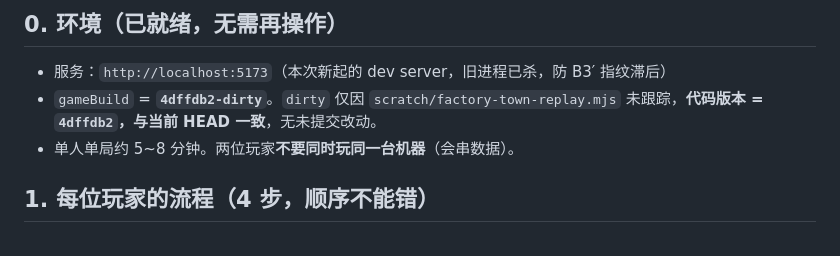
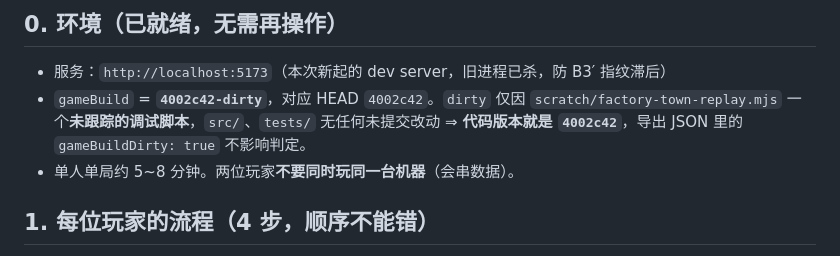
Before and after one commit to ysyonline/life, a Markdown page: docs/quality/a4-retest-brief-20261018.md, the part around the change. Rendered like a GitHub page.

Commit message:
docs: 复测说明卡同步实际 gameBuild 指纹 4002c42-dirty 及 dirty 成因

```diff
--- a/docs/quality/a4-retest-brief-20261018.md
+++ b/docs/quality/a4-retest-brief-20261018.md
@@ -7,7 +7,7 @@
 ## 0. 环境（已就绪，无需再操作）
 
 - 服务：`http://localhost:5173`（本次新起的 dev server，旧进程已杀，防 B3′ 指纹滞后）
-- `gameBuild` = **`4dffdb2-dirty`**。`dirty` 仅因 `scratch/factory-town-replay.mjs` 未跟踪，**代码版本 = `4dffdb2`，与当前 HEAD 一致**，无未提交改动。
+- `gameBuild` = **`4002c42-dirty`**，对应 HEAD `4002c42`。`dirty` 仅因 `scratch/factory-town-replay.mjs` 一个**未跟踪的调试脚本**，`src/`、`tests/` 无任何未提交改动 ⇒ **代码版本就是 `4002c42`**，导出 JSON 里的 `gameBuildDirty: true` 不影响判定。
 - 单人单局约 5~8 分钟。两位玩家**不要同时玩同一台机器**（会串数据）。
 
 ## 1. 每位玩家的流程（4 步，顺序不能错）
```
